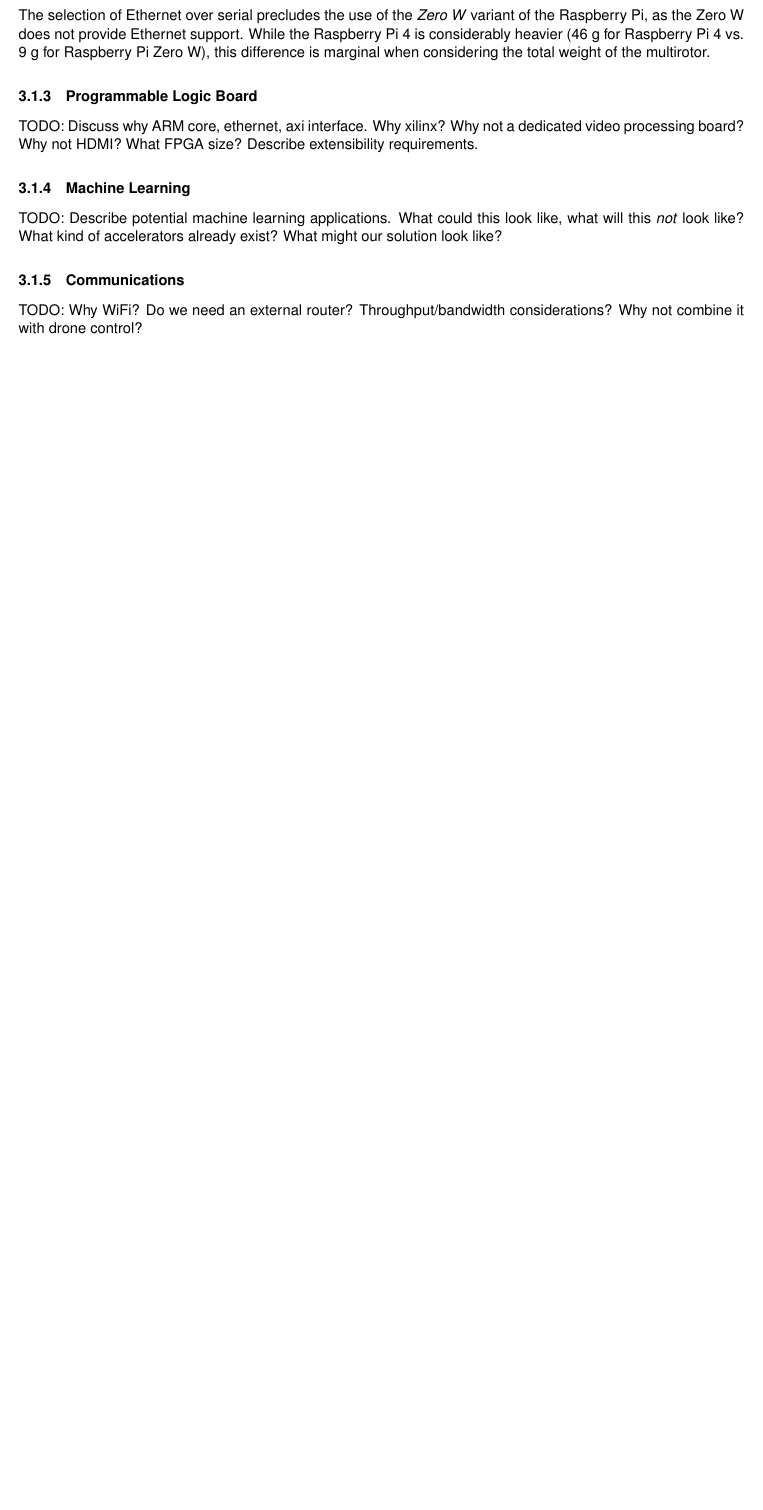
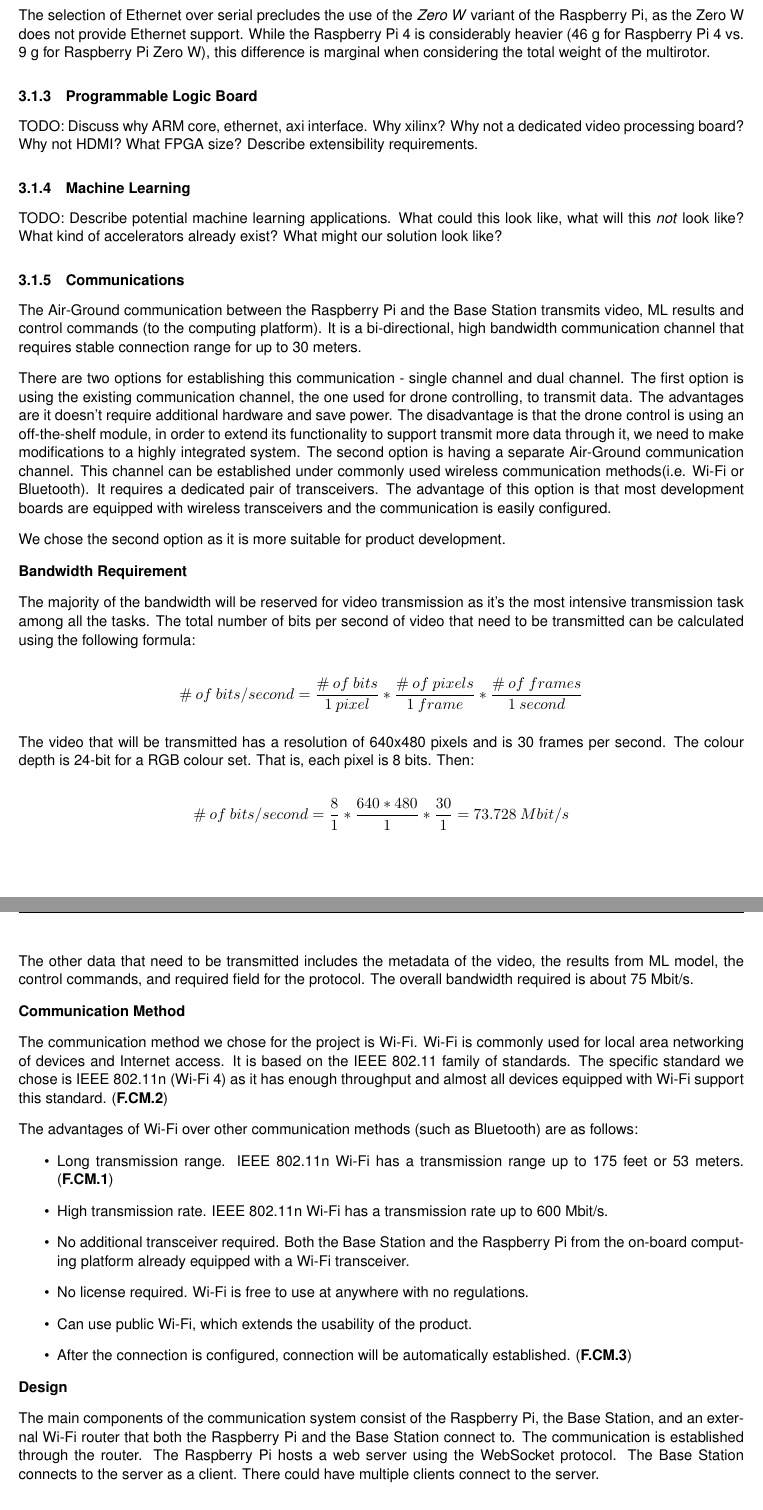
Before and after one commit to Capstone-Skynet/Capstone-Skynet.github.io, a LaTeX document (docs/design/design_document.tex, which reads docs/design/3_1_5_communications.tex): part of page 8 of 9 before the commit and two parts of pages 8 and 9 of 10 after it, the two joined at a grey line, cut so that both start at the same text, the shorter picture padded with empty space. Compiled offline with pdfLaTeX.

Commit message:
3-1-5 communication added

```diff
--- a/docs/design/3_1_5_communications.tex
+++ b/docs/design/3_1_5_communications.tex
@@ -1 +1,35 @@
-TODO: Why WiFi? Do we need an external router? Throughput/bandwidth considerations? Why not combine it with drone control?
+The Air-Ground communication between the Raspberry Pi and the Base Station transmits video, ML results and control commands (to the computing platform). It is a bi-directional, high bandwidth communication channel that requires stable connection range for up to 30 meters.
+
+There are two options for establishing this communication - single channel and dual channel. The first option is using the existing communication channel, the one used for drone controlling, to transmit data. The advantages are it doesn't require additional hardware and save power. The disadvantage is that the drone control is using an off-the-shelf module, in order to extend its functionality to support transmit more data through it, we need to make modifications to a highly integrated system. The second option is having a separate Air-Ground communication channel. This channel can be established under commonly used wireless communication methods(i.e. Wi-Fi or Bluetooth). It requires a dedicated pair of transceivers. The advantage of this option is that most development boards are equipped with wireless transceivers and the communication is easily configured.
+
+We chose the second option as it is more suitable for product development.
+
+\textbf{Bandwidth Requirement}
+
+The majority of the bandwidth will be reserved for video transmission as it's the most intensive transmission task among all the tasks. The total number of bits per second of video that need to be transmitted can be calculated using the following formula:
+
+\[ \#\:of\:bits/second = \dfrac{\#\:of\:bits}{1\:pixel} * \dfrac{\#\:of\:pixels}{1\:frame} * \dfrac{\#\:of\:frames}{1\:second} \]
+
+The video that will be transmitted has a resolution of 640x480 pixels and is 30 frames per second. The colour depth is 24-bit for a RGB colour set. That is, each pixel is 8 bits. Then:
+
+\[ \#\:of\:bits/second = \dfrac{8}{1} * \dfrac{640*480}{1} * \dfrac{30}{1} = 73.728\:Mbit/s \]
+
+The other data that need to be transmitted includes the metadata of the video, the results from ML model, the control commands, and required field for the protocol. The overall bandwidth required is about 75 Mbit/s.
+
+\textbf{Communication Method}
+
+The communication method we chose for the project is Wi-Fi. Wi-Fi is commonly used for local area networking of devices and Internet access. It is based on the IEEE 802.11 family of standards. The specific standard we chose is IEEE 802.11n (Wi-Fi 4) as it has enough throughput and almost all devices equipped with Wi-Fi support this standard. (\textbf{F.CM.2})
+
+The advantages of Wi-Fi over other communication methods (such as Bluetooth) are as follows:
+\begin{itemize}
+    \item Long transmission range. IEEE 802.11n Wi-Fi has a transmission range up to 175 feet or 53 meters. (\textbf{F.CM.1})
+    \item High transmission rate. IEEE 802.11n Wi-Fi has a transmission rate up to 600 Mbit/s.
+    \item No additional transceiver required. Both the Base Station and the Raspberry Pi from the on-board computing platform already equipped with a Wi-Fi transceiver.
+    \item No license required. Wi-Fi is free to use at anywhere with no regulations.
+    \item Can use public Wi-Fi, which extends the usability of the product.
+    \item After the connection is configured, connection will be automatically established. (\textbf{F.CM.3})
+\end{itemize}
+
+\textbf{Design}
+
+The main components of the communication system consist of the Raspberry Pi, the Base Station, and an external Wi-Fi router that both the Raspberry Pi and the Base Station connect to. The communication is established through the router. The Raspberry Pi hosts a web server using the WebSocket protocol. The Base Station connects to the server as a client. There could have multiple clients connect to the server.
```
Also changed, not shown: docs/reqs/reqs.tex (+1 -1 lines).
